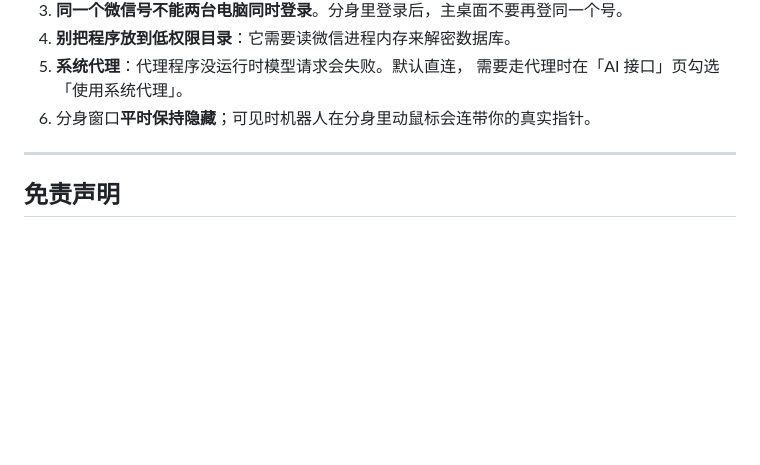
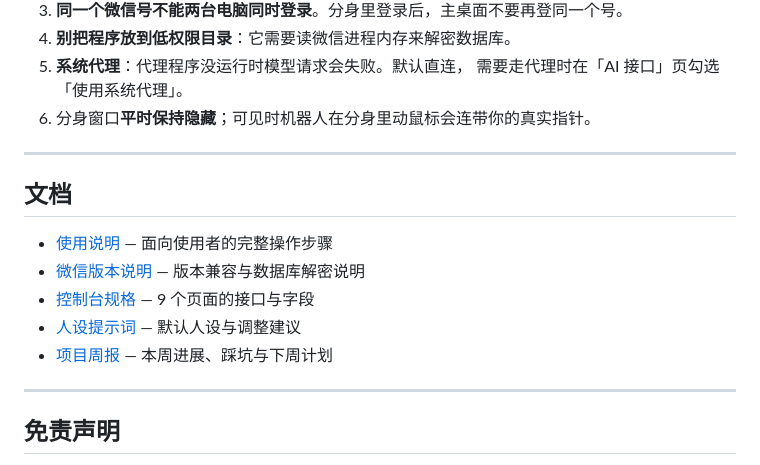
Before and after one commit to hanyuluo66/luoxiaoyu, a Markdown page: README.md, the part around the change. GitHub-like rendering; blank space fills up the shorter version.

Commit message:
docs: 新增项目周报（2026-10-25）并在 README 挂文档索引

```diff
--- a/README.md
+++ b/README.md
@@ -147,6 +147,16 @@ C:\Windows\Microsoft.NET\Framework64\v4.0.30319\csc.exe `
 
 ---
 
+## 文档
+
+- [使用说明](docs/使用说明.md) — 面向使用者的完整操作步骤
+- [微信版本说明](docs/微信版本说明.md) — 版本兼容与数据库解密说明
+- [控制台规格](docs/web-console-spec.md) — 9 个页面的接口与字段
+- [人设提示词](docs/微信人设提示词.md) — 默认人设与调整建议
+- [项目周报](docs/周报-2026-10-25.md) — 本周进展、踩坑与下周计划
+
+---
+
 ## 免责声明
 
 - 本项目仅供**个人学习与技术研究**，请勿用于商业用途、批量营销或任何违反法律法规的场景。
```
